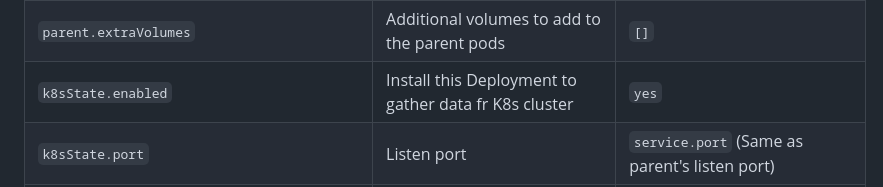
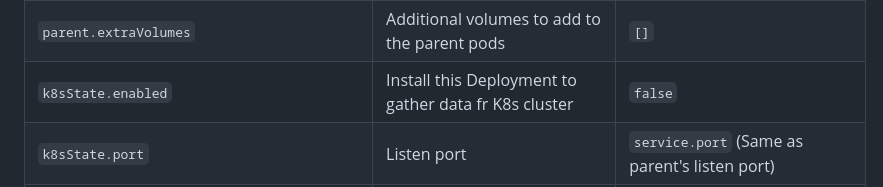
Before and after one commit to netdata/helmchart, a Markdown page: charts/netdata/README.md, the part around the change. Rendered like a GitHub page.

```diff
--- a/charts/netdata/README.md
+++ b/charts/netdata/README.md
@@ -168,7 +168,7 @@ The following table lists the configurable parameters of the netdata chart and t
 | `parent.claiming.room`                     | Comma separated list of claim rooms IDs                                                                                                                | `""`                                                                                    |
 | `parent.extraVolumeMounts`                 | Additional volumeMounts to add to the parent pods                                                                                                      | `[]`                                                                                    |
 | `parent.extraVolumes`                      | Additional volumes to add to the parent pods                                                                                                           | `[]`                                                                                    |
-| `k8sState.enabled`                         | Install this Deployment to gather data fr K8s cluster                                                                                                  | `yes`                                                                                   |
+| `k8sState.enabled`                         | Install this Deployment to gather data fr K8s cluster                                                                                                  | `false`                                                                                 |
 | `k8sState.port`                            | Listen port                                                                                                                                            | `service.port` (Same as parent's listen port)                                           |
 | `k8sState.resources`                       | Compute resources required by this Deployment                                                                                                          | `{}`                                                                                    |
 | `k8sState.livenessProbe.failureThreshold`  | When a liveness probe fails, Kubernetes will try failureThreshold times before giving up. Giving up the liveness probe means restarting the container  | `3`                                                                                     |
```
